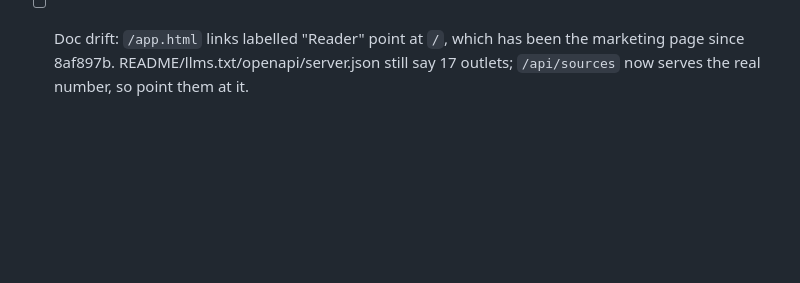
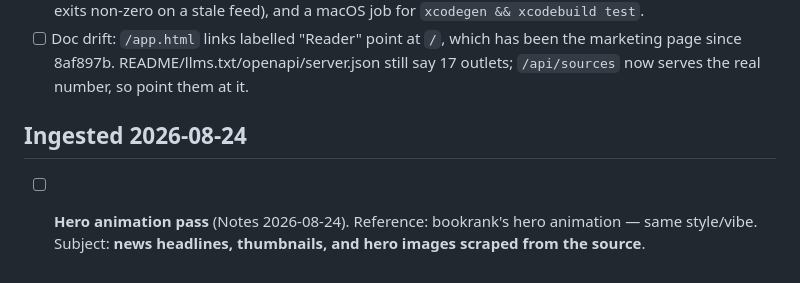
Before and after one commit to nulljosh/newsline, a Markdown page: roadmap.md, the part around the change. GitHub-like rendering; blank space fills up the shorter version.

Commit message:
roadmap: ingest Notes.app items (2026-08-24)
Co-Authored-By: Claude Opus 5 <noreply@anthropic.com>
Claude-Session: https://claude.ai/code/session_01SHReiqFfghVdQbdWF5ZgeX

```diff
--- a/roadmap.md
+++ b/roadmap.md
@@ -103,3 +103,7 @@ Worker, API and test layers landed (see commit). Not started, in priority order:
 - [ ] Doc drift: `/app.html` links labelled "Reader" point at `/`, which has been the marketing
       page since 8af897b. README/llms.txt/openapi/server.json still say 17 outlets; `/api/sources`
       now serves the real number, so point them at it.
+
+## Ingested 2026-08-24
+
+- [ ] **Hero animation pass** (Notes 2026-08-24). Reference: bookrank's hero animation — same style/vibe. Subject: **news headlines, thumbnails, and hero images scraped from the source**.
```
